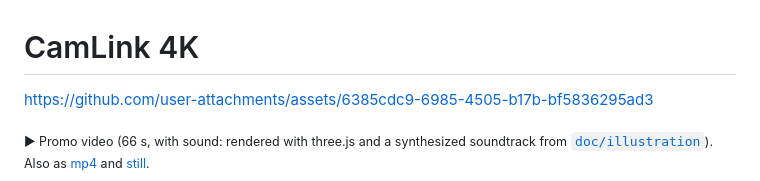
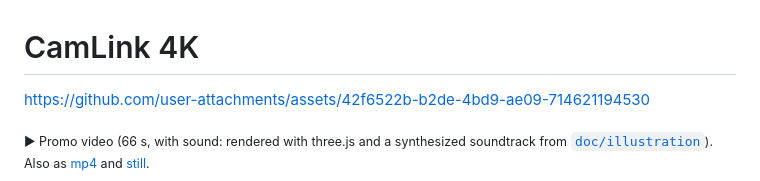
Before and after one commit to enjoy-digital/camlink_4k, a Markdown page: README.md, the part around the change. GitHub-like rendering.

Commit message:
README: promo video with the merged upstream footer
Co-Authored-By: Claude Opus 5.5 (1M context) <noreply@anthropic.com>

```diff
--- a/README.md
+++ b/README.md
@@ -1,6 +1,6 @@
 # CamLink 4K
 
-https://github.com/user-attachments/assets/6385cdc9-6985-4505-b17b-bf5836295ad3
+https://github.com/user-attachments/assets/42f6522b-b2de-4bd9-ae09-714621194530
 
 <sub>▶ Promo video (66 s, with sound: rendered with three.js and a synthesized soundtrack from
 [`doc/illustration`](doc/illustration)). Also as [mp4](doc/images/camlink_4k.mp4) and
```
